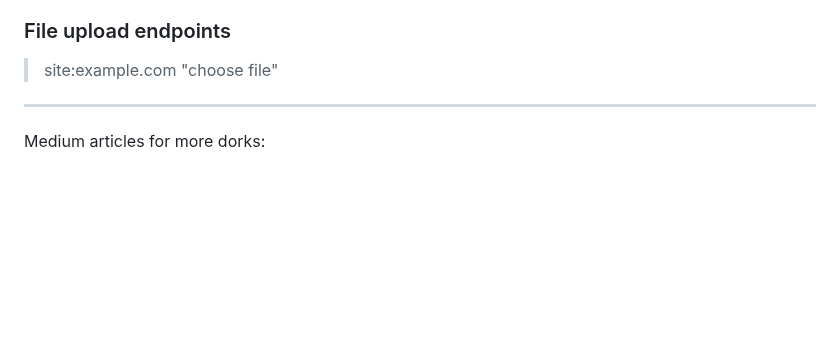
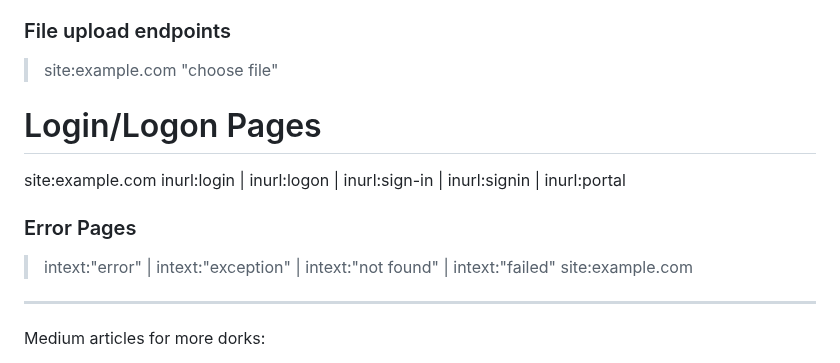
Before and after one commit to reewardius/bugbounty-dorks, a Markdown page: README.md, the part around the change. Drawn GitHub-style; blank space fills up the shorter version.

```diff
--- a/README.md
+++ b/README.md
@@ -515,6 +515,15 @@ A list of Google Dorks for Bug Bounty, Web Application Security, and Pentesting
 
 > site:example.com "choose file"
 
+# Login/Logon Pages
+
+site:example.com inurl:login | inurl:logon | inurl:sign-in | inurl:signin | inurl:portal
+
+### Error Pages
+
+> intext:"error" | intext:"exception" | intext:"not found" | intext:"failed" site:example.com
+
+
 ---
 
 Medium articles for more dorks:
```
